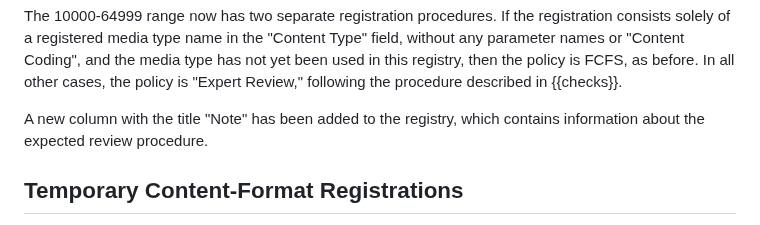
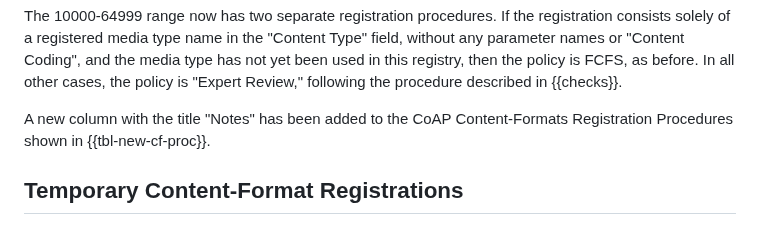
Before and after one commit to core-wg/cf-reg-update, a Markdown page: draft-ietf-core-cf-reg-update.md, the part around the change. Rendered like a GitHub page.

Commit message:
add reference to table 8
Signed-off-by: Thomas Fossati <thomas.fossati@linaro.org>

```diff
--- a/draft-ietf-core-cf-reg-update.md
+++ b/draft-ietf-core-cf-reg-update.md
@@ -198,7 +198,7 @@ The 10000-64999 range now has two separate registration procedures.
 If the registration consists solely of a registered media type name in the "Content Type" field, without any parameter names or "Content Coding", and the media type has not yet been used in this registry, then the policy is FCFS, as before.
 In all other cases, the policy is "Expert Review," following the procedure described in {{checks}}.
 
-A new column with the title "Note" has been added to the registry, which contains information about the expected review procedure.
+A new column with the title "Notes" has been added to the CoAP Content-Formats Registration Procedures shown in {{tbl-new-cf-proc}}.
 
 ## Temporary Content-Format Registrations
 
```
